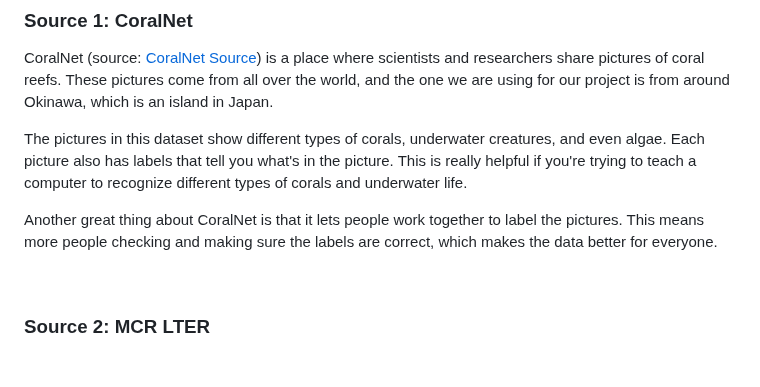
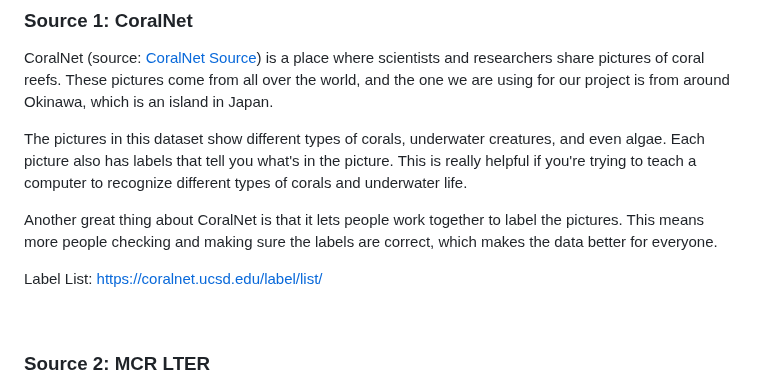
Before and after one commit to jxwleong/coral-sleuth, a Markdown page: README.md, the part around the change. Drawn GitHub-style; blank space fills up the shorter version.

Commit message:
Added coralnet label list url

```diff
--- a/README.md
+++ b/README.md
@@ -40,6 +40,8 @@ The pictures in this dataset show different types of corals, underwater creature
 
 Another great thing about CoralNet is that it lets people work together to label the pictures. This means more people checking and making sure the labels are correct, which makes the data better for everyone.
 
+Label List: https://coralnet.ucsd.edu/label/list/
+
 <br/>
 
 ### Source 2: MCR LTER
```
